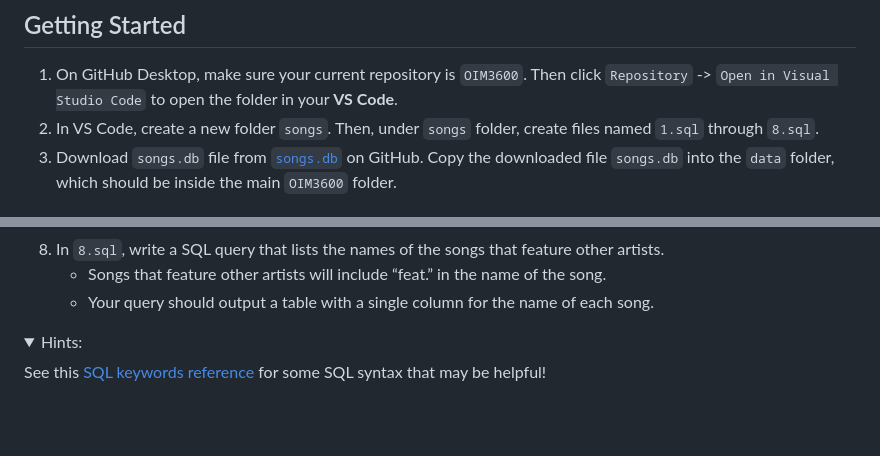
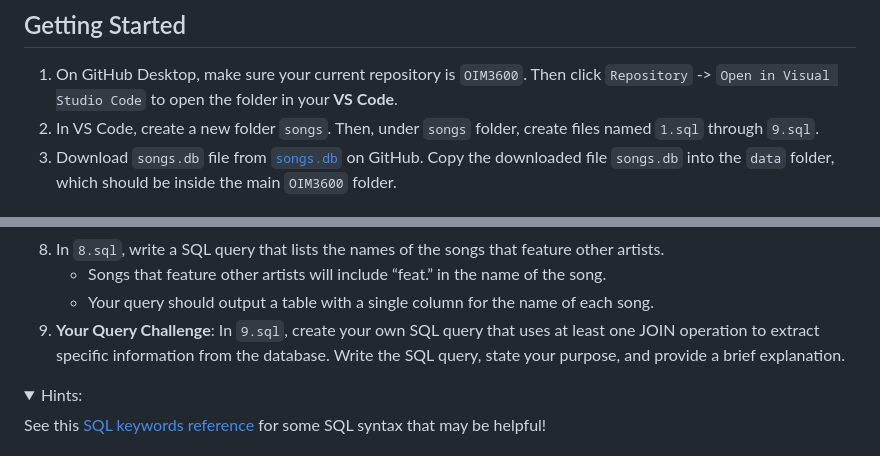
Before and after one commit to OIM3600/resources, a Markdown page: hw/songs.md, 2 parts joined by grey strips. GitHub-like rendering; folded sections open; blank space fills up the shorter version.

```diff
--- a/hw/songs.md
+++ b/hw/songs.md
@@ -3,7 +3,7 @@
 ## Getting Started
 
 1. On GitHub Desktop, make sure your current repository is `OIM3600`. Then click `Repository` -> `Open in Visual Studio Code` to open the folder in your **VS Code**.
-2. In VS Code, create a new folder `songs`. Then, under `songs` folder, create files named `1.sql` through `8.sql`.
+2. In VS Code, create a new folder `songs`. Then, under `songs` folder, create files named `1.sql` through `9.sql`.
 3. Download `songs.db` file from [`songs.db`](./songs/songs.db) on GitHub. Copy the downloaded file `songs.db` into the `data` folder, which should be inside the main `OIM3600` folder.
 
 ## Understanding
@@ -41,6 +41,7 @@ For each of the following problems, you should write a single SQL query that out
 8. In `8.sql`, write a SQL query that lists the names of the songs that feature other artists.
    - Songs that feature other artists will include “feat.” in the name of the song.
    - Your query should output a table with a single column for the name of each song.
+9. **Your Query Challenge**: In `9.sql`, create your own SQL query that uses at least one JOIN operation to extract specific information from the database. Write the SQL query, state your purpose, and provide a brief explanation.
 
 
 <details>
```
